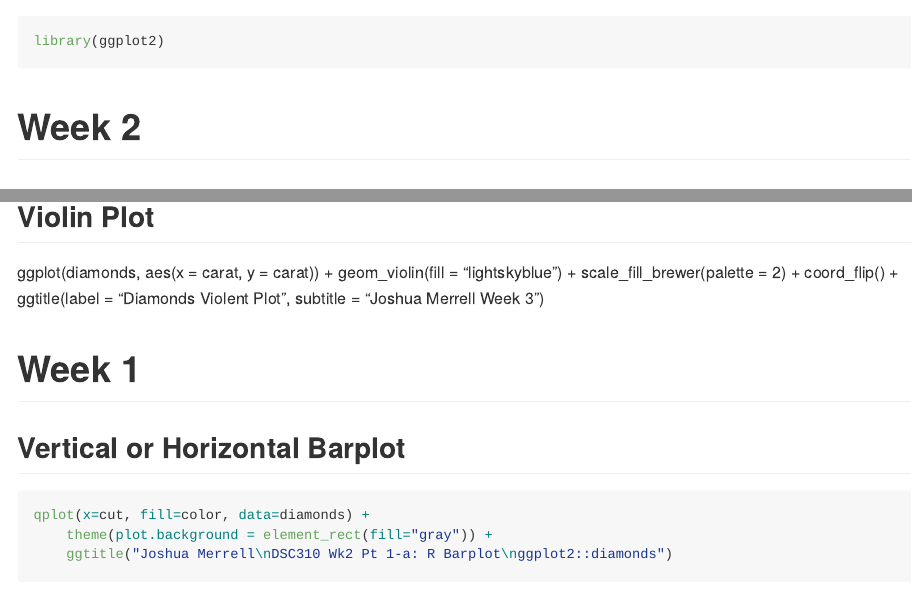
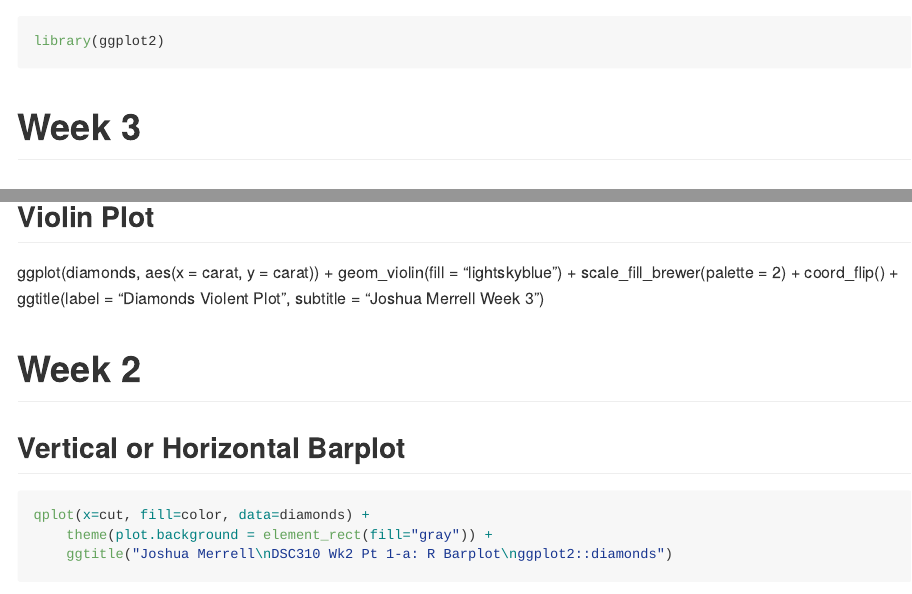
Before and after one commit to jbm-student/DSC-300, an R Markdown document (vis.Rmd): the page in a window 1100 px wide, from its top, and a second part further down, joined at a grey line. Rendered offline with R 4.5, knitr and Pandoc, with nearby package versions.

Commit message:
vis.Rmd update week numbers

````diff
--- a/vis.Rmd
+++ b/vis.Rmd
@@ -10,7 +10,7 @@ output:
 library(ggplot2)
 ```
 
-# Week 2
+# Week 3
 ## Histogram
 ggplot(diamonds, aes(x=carat, fill = cut)) +
   geom_histogram(binwidth = .17) +
@@ -44,7 +44,7 @@ ggplot(diamonds, aes(x = carat, y = carat)) +
   ggtitle(label = "Diamonds Violent Plot",
           subtitle = "Joshua Merrell\nDSC310 Week 3")
 
-# Week 1
+# Week 2
 
 ## Vertical or Horizontal Barplot
 ```{r, vertical (stacked) barplot}
````
